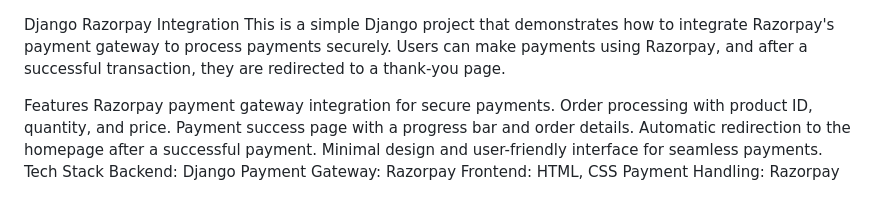
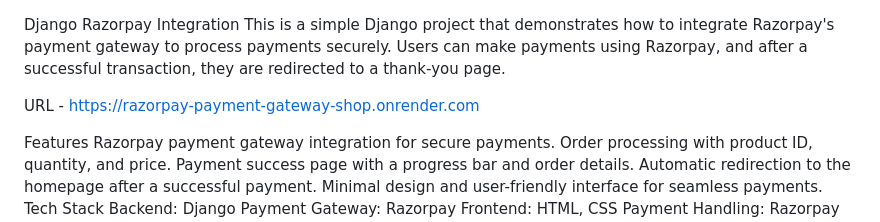
Before and after one commit to dineshsuthar03/razorpay_payment_gateway_shop, a Markdown page: Readme.md, the part around the change. GitHub-like rendering; blank space fills up the shorter version.

```diff
--- a/Readme.md
+++ b/Readme.md
@@ -1,5 +1,7 @@
 Django Razorpay Integration
 This is a simple Django project that demonstrates how to integrate Razorpay's payment gateway to process payments securely. Users can make payments using Razorpay, and after a successful transaction, they are redirected to a thank-you page.
+
+URL -  https://razorpay-payment-gateway-shop.onrender.com
 
 Features
 Razorpay payment gateway integration for secure payments.
```
